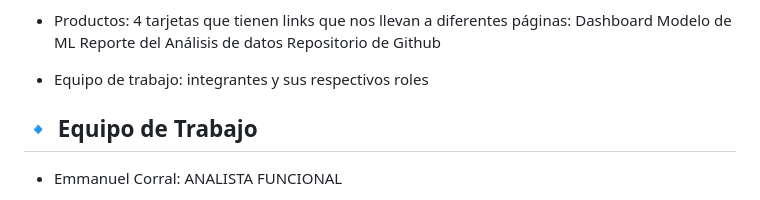
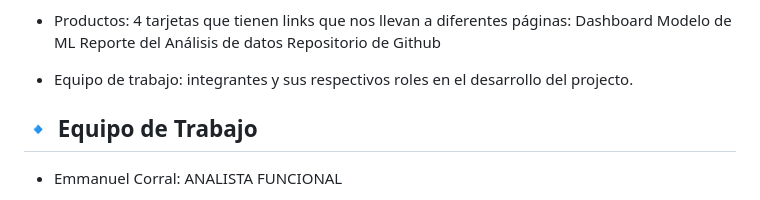
Before and after one commit to MelinaRG/Proyecto-Final-DATA, a Markdown page: README.md, the part around the change. Drawn GitHub-style.

Commit message:
Update README.md
readme final

```diff
--- a/README.md
+++ b/README.md
@@ -65,7 +65,7 @@ Contratados por la empresa Brasileña *Olist*, vamos a situarnos en el rol de co
              Reporte del Análisis de datos
              Repositorio de Github
 
-- Equipo de trabajo: integrantes y sus respectivos roles
+- Equipo de trabajo: integrantes y sus respectivos roles en el desarrollo del projecto.
 
 
 ## :small_blue_diamond: **Equipo de Trabajo**
```
